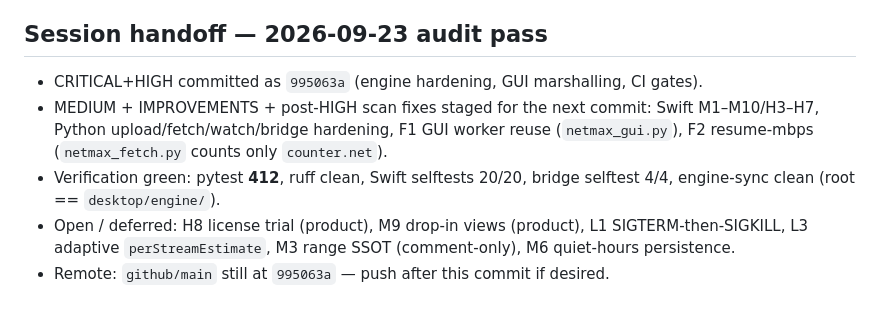
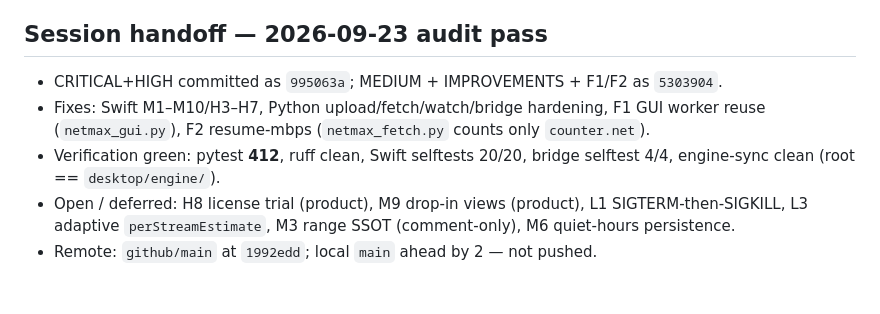
Before and after one commit to mubasharali24428-crypto/netmax, a Markdown page: PROJECT_LOG.md, the part around the change. Drawn GitHub-style.

Commit message:
PROJECT_LOG: correct handoff note (5303904 committed, remote at 1992edd)

```diff
--- a/PROJECT_LOG.md
+++ b/PROJECT_LOG.md
@@ -74,12 +74,11 @@ remains the one item still pending its result.
 
 ## Session handoff — 2026-09-23 audit pass
 
-- CRITICAL+HIGH committed as `995063a` (engine hardening, GUI marshalling, CI gates).
-- MEDIUM + IMPROVEMENTS + post-HIGH scan fixes staged for the next commit:
-  Swift M1–M10/H3–H7, Python upload/fetch/watch/bridge hardening, F1 GUI worker reuse
-  (`netmax_gui.py`), F2 resume-mbps (`netmax_fetch.py` counts only `counter.net`).
+- CRITICAL+HIGH committed as `995063a`; MEDIUM + IMPROVEMENTS + F1/F2 as `5303904`.
+- Fixes: Swift M1–M10/H3–H7, Python upload/fetch/watch/bridge hardening, F1 GUI worker
+  reuse (`netmax_gui.py`), F2 resume-mbps (`netmax_fetch.py` counts only `counter.net`).
 - Verification green: pytest **412**, ruff clean, Swift selftests 20/20, bridge selftest 4/4,
   engine-sync clean (root == `desktop/engine/`).
 - Open / deferred: H8 license trial (product), M9 drop-in views (product), L1 SIGTERM-then-SIGKILL,
   L3 adaptive `perStreamEstimate`, M3 range SSOT (comment-only), M6 quiet-hours persistence.
-- Remote: `github/main` still at `995063a` — push after this commit if desired.
+- Remote: `github/main` at `1992edd`; local `main` ahead by 2 — not pushed.
```
